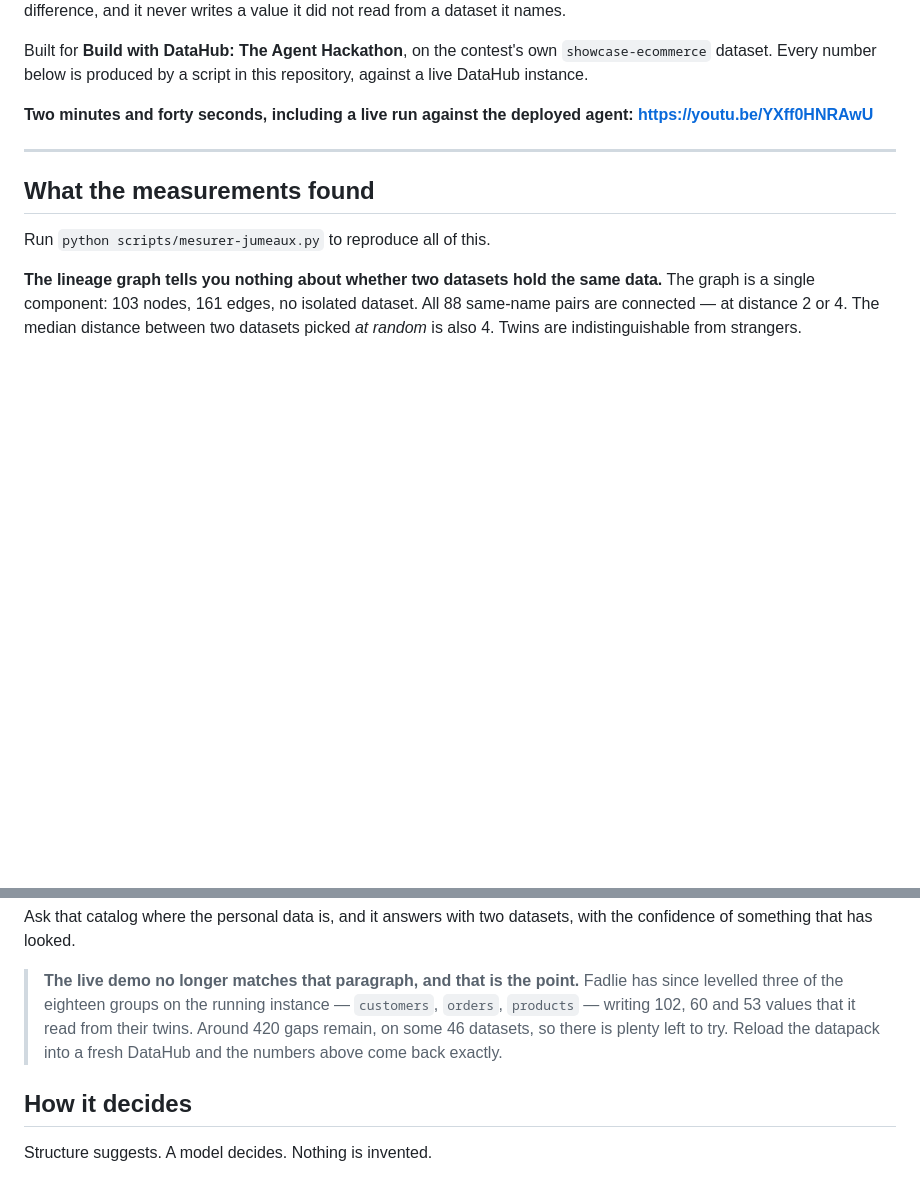
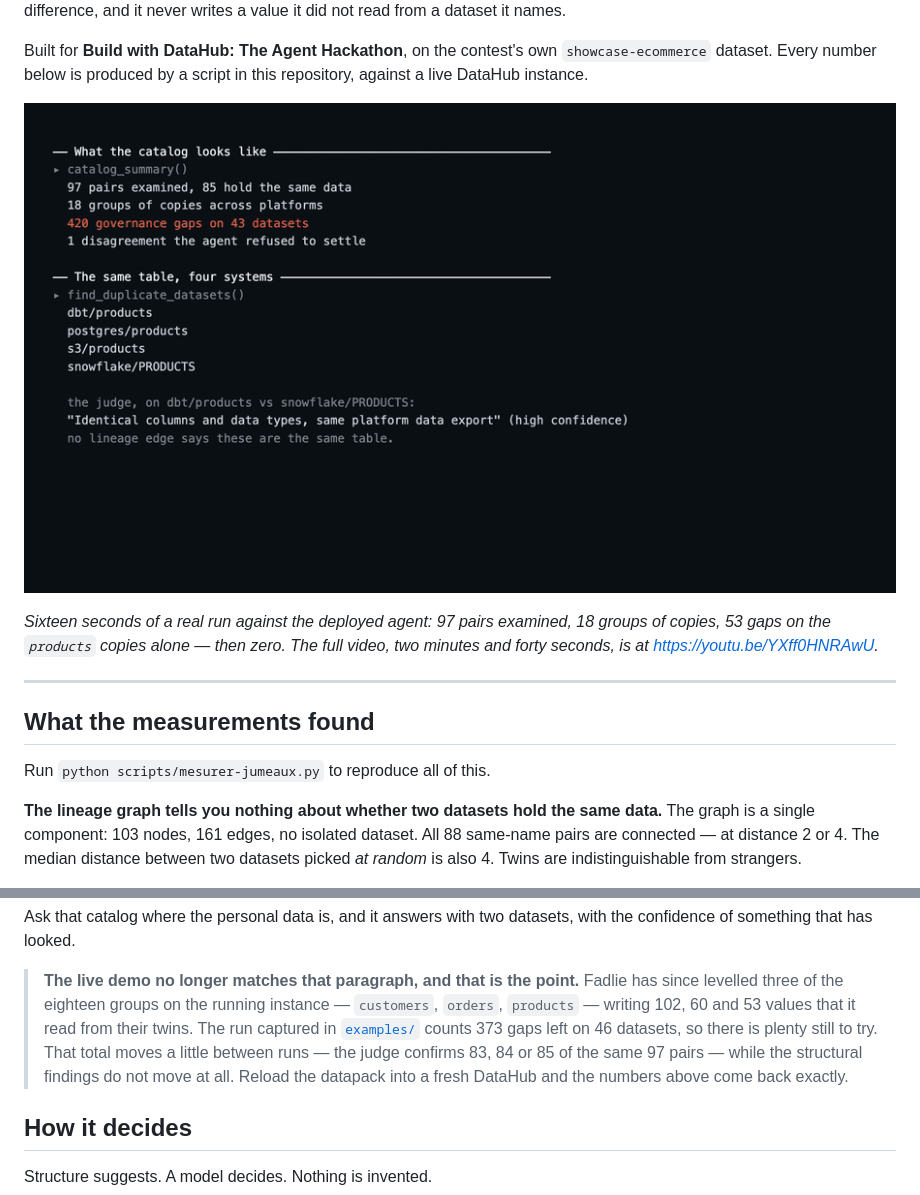
Before and after one commit to benewende-dev/fadlie, a Markdown page: README.md, 2 parts joined by grey strips. Rendered like a GitHub page; pictures changed too: docs/images/demo.gif (added); blank space fills up the shorter version.

```diff
--- a/README.md
+++ b/README.md
@@ -13,8 +13,14 @@ Built for **Build with DataHub: The Agent Hackathon**, on the contest's own
 `showcase-ecommerce` dataset. Every number below is produced by a script in this
 repository, against a live DataHub instance.
 
-**Two minutes and forty seconds, including a live run against the deployed
-agent: <https://youtu.be/YXff0HNRAwU>**
+![Fadlie reading the catalog, listing the governance that stopped at one copy of
+`products`, and levelling it — every value naming the dataset it came
+from](docs/images/demo.gif)
+
+*Sixteen seconds of a real run against the deployed agent: 97 pairs examined, 18
+groups of copies, 53 gaps on the `products` copies alone — then zero. The full
+video, two minutes and forty seconds, is at
+<https://youtu.be/YXff0HNRAwU>.*
 
 ---
 
@@ -45,9 +51,11 @@ with the confidence of something that has looked.
 > **The live demo no longer matches that paragraph, and that is the point.**
 > Fadlie has since levelled three of the eighteen groups on the running
 > instance — `customers`, `orders`, `products` — writing 102, 60 and 53 values
-> that it read from their twins. Around 420 gaps remain, on some 46 datasets,
-> so there is plenty left to try. Reload the datapack into a fresh DataHub and
-> the numbers above come back exactly.
+> that it read from their twins. The run captured in [`examples/`](examples/)
+> counts 373 gaps left on 46 datasets, so there is plenty still to try. That
+> total moves a little between runs — the judge confirms 83, 84 or 85 of the
+> same 97 pairs — while the structural findings do not move at all. Reload the
+> datapack into a fresh DataHub and the numbers above come back exactly.
 
 ## How it decides
 
```
Also changed, not shown: docs/video.md (+21 -0 lines).
